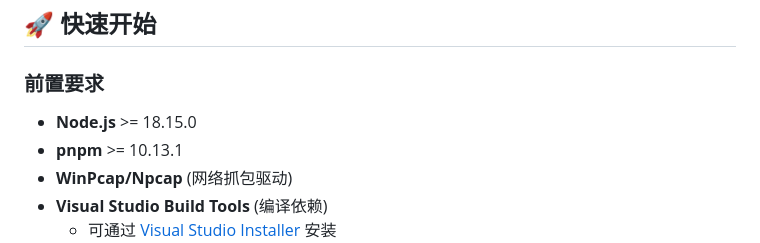
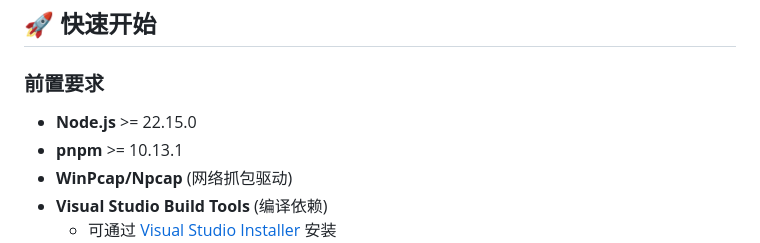
Before and after one commit to wyttle/StarResonanceDamageCounter, a Markdown page: README.md, the part around the change. Rendered like a GitHub page.

Commit message:
docs: 更新一处文档错误

```diff
--- a/README.md
+++ b/README.md
@@ -26,7 +26,7 @@
 
 ### 前置要求
 
-- **Node.js** >= 18.15.0
+- **Node.js** >= 22.15.0
 - **pnpm** >= 10.13.1
 - **WinPcap/Npcap** (网络抓包驱动)
 - **Visual Studio Build Tools** (编译依赖)
```
